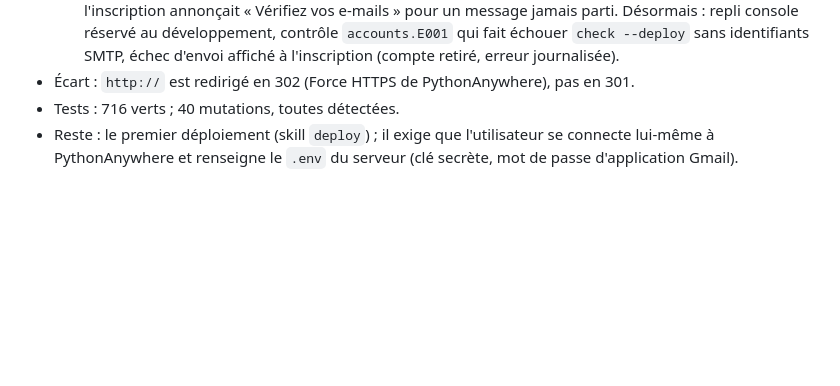
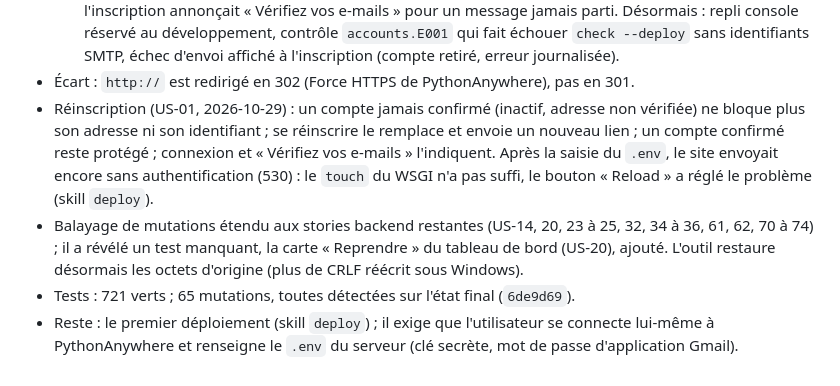
Before and after one commit to fokouarnaud/c-fiscalite-syscohada, a Markdown page: CLAUDE.md, the part around the change. Rendered like a GitHub page; blank space fills up the shorter version.

```diff
--- a/CLAUDE.md
+++ b/CLAUDE.md
@@ -469,5 +469,7 @@ Une US, un lot ou un déploiement n'est **terminé** que si **tous** les points
   - US-34 : la grille `journal` n'avait aucun style et imposait ~640 px à 360 px ; table à largeur fixe, champs de 44 px ;
   - US-01 : sans mot de passe Gmail, la production basculait en silence sur le backend `console` et l'inscription annonçait « Vérifiez vos e-mails » pour un message jamais parti. Désormais : repli console réservé au développement, contrôle `accounts.E001` qui fait échouer `check --deploy` sans identifiants SMTP, échec d'envoi affiché à l'inscription (compte retiré, erreur journalisée).
 - Écart : `http://` est redirigé en 302 (Force HTTPS de PythonAnywhere), pas en 301.
-- Tests : 716 verts ; 40 mutations, toutes détectées.
+- Réinscription (US-01, 2026-10-29) : un compte jamais confirmé (inactif, adresse non vérifiée) ne bloque plus son adresse ni son identifiant ; se réinscrire le remplace et envoie un nouveau lien ; un compte confirmé reste protégé ; connexion et « Vérifiez vos e-mails » l'indiquent. Après la saisie du `.env`, le site envoyait encore sans authentification (530) : le `touch` du WSGI n'a pas suffi, le bouton « Reload » a réglé le problème (skill `deploy`).
+- Balayage de mutations étendu aux stories backend restantes (US-14, 20, 23 à 25, 32, 34 à 36, 61, 62, 70 à 74) ; il a révélé un test manquant, la carte « Reprendre » du tableau de bord (US-20), ajouté. L'outil restaure désormais les octets d'origine (plus de CRLF réécrit sous Windows).
+- Tests : 721 verts ; 65 mutations, toutes détectées sur l'état final (`6de9d69`).
 - Reste : le premier déploiement (skill `deploy`) ; il exige que l'utilisateur se connecte lui-même à PythonAnywhere et renseigne le `.env` du serveur (clé secrète, mot de passe d'application Gmail).
```
Also changed, not shown: AGENTS.md (+3 -1 lines), 1 other file.
